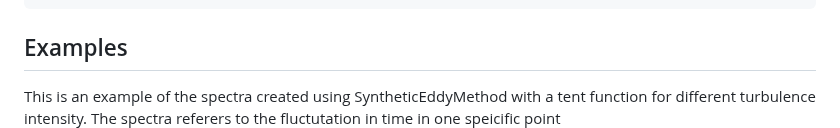
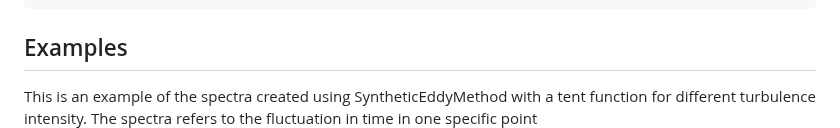
Before and after one commit to carlodev/SyntheticEddyMethod.jl, a Markdown page: README.md, the part around the change. Drawn GitHub-style.

Commit message:
fixed typo in readme.md

````diff
--- a/README.md
+++ b/README.md
@@ -89,7 +89,7 @@ u_fluct = compute_fluct(eval_point, dt, Eddies, U₀, Vboxinfo, Re_stress)
 ```
 
 ## Examples
-This is an example of the spectra created using SyntheticEddyMethod with a tent function for different turbulence intensity. The spectra referers to the fluctutation in time in one speicific point
+This is an example of the spectra created using SyntheticEddyMethod with a tent function for different turbulence intensity. The spectra refers to the fluctuation in time in one specific point
 <img src="https://github.com/carlodev/SyntheticEddyMethod.jl/blob/master/images/docs/Spectra.png" width="450" title="Spectra">
 
 
````
